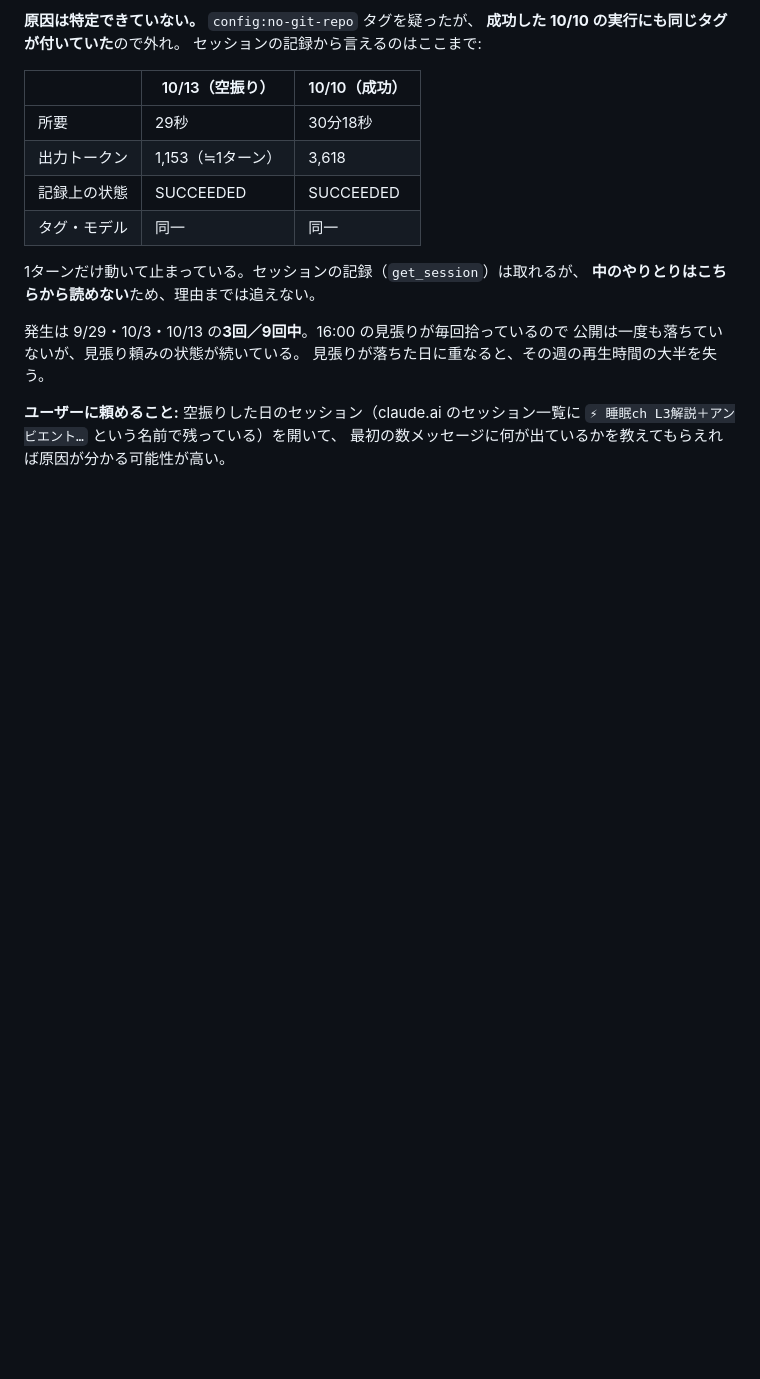
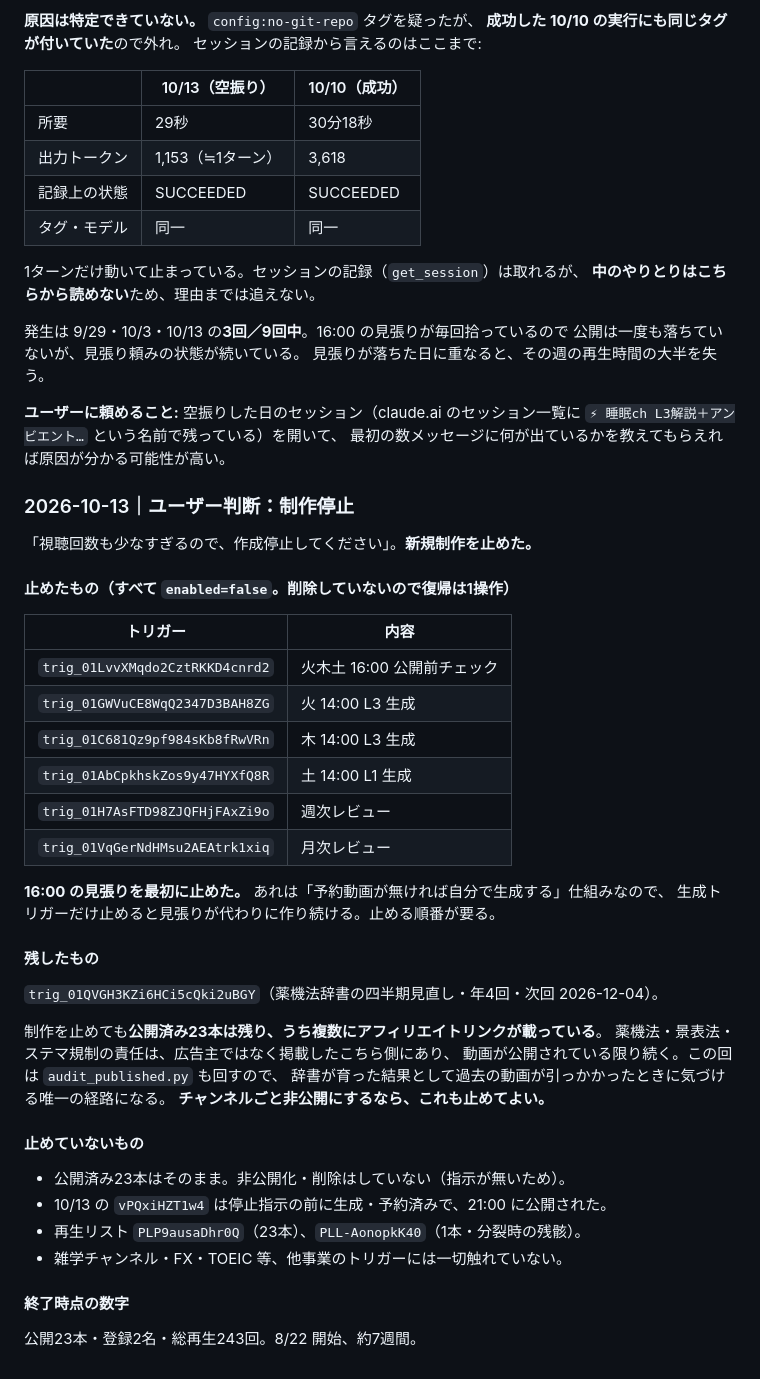
Before and after one commit to doudemoee111-sys/todoapp_1, a Markdown page: pipeline/assets/CHANNELS.md, the part around the change. GitHub-like rendering; blank space fills up the shorter version.

Commit message:
chore: 睡眠チャンネルの制作を停止する（ユーザー判断）
「視聴回数も少なすぎるので、作成停止してください」。

生成3本（火木土）・16:00 の公開前チェック・週次レビュー・月次レビューの
計6トリガーを enabled=false にした。削除はしていないので復帰は1操作。

16:00 の見張りを最初に止めた。あれは「予約動画が無ければ自分で生成する」
仕組みなので、生成トリガーだけ止めると見張りが代わりに作り続ける。

薬機法辞書の四半期見直し（年4回）だけ残した。制作を止めても公開済み23本は
残り、うち複数にアフィリエイトリンクが載っている。薬機法・景表法・ステマ規制の
責任は掲載したこちら側にあり、公開されている限り続く。この回は
audit_published.py も回すので、辞書が育った結果として過去の動画が引っかかった
ときに気づける唯一の経路になる。チャンネルごと非公開にするなら、これも不要。

公開済みの動画・再生リストには触れていない。他事業のトリガーにも触れていない。

終了時点: 公開23本・登録2名・総再生243回（8/22 開始、約7週間）。

Co-Authored-By: Claude Opus 5 <noreply@anthropic.com>
Claude-Session: https://claude.ai/code/session_01YFdZtmoc2r7fj8B1DshiAe

```diff
--- a/pipeline/assets/CHANNELS.md
+++ b/pipeline/assets/CHANNELS.md
@@ -577,3 +577,42 @@ sleep では一切動かないことを確認済み。
 **ユーザーに頼めること:** 空振りした日のセッション（claude.ai のセッション一覧に
 `⚡ 睡眠ch L3解説＋アンビエント…` という名前で残っている）を開いて、
 最初の数メッセージに何が出ているかを教えてもらえれば原因が分かる可能性が高い。
+
+### 2026-10-13｜ユーザー判断：**制作停止**
+
+「視聴回数も少なすぎるので、作成停止してください」。**新規制作を止めた。**
+
+#### 止めたもの（すべて `enabled=false`。削除していないので復帰は1操作）
+
+| トリガー | 内容 |
+|---|---|
+| `trig_01LvvXMqdo2CztRKKD4cnrd2` | 火木土 16:00 公開前チェック |
+| `trig_01GWVuCE8WqQ2347D3BAH8ZG` | 火 14:00 L3 生成 |
+| `trig_01C681Qz9pf984sKb8fRwVRn` | 木 14:00 L3 生成 |
+| `trig_01AbCpkhskZos9y47HYXfQ8R` | 土 14:00 L1 生成 |
+| `trig_01H7AsFTD98ZJQFHjFAxZi9o` | 週次レビュー |
+| `trig_01VqGerNdHMsu2AEAtrk1xiq` | 月次レビュー |
+
+**16:00 の見張りを最初に止めた。** あれは「予約動画が無ければ自分で生成する」仕組みなので、
+生成トリガーだけ止めると見張りが代わりに作り続ける。止める順番が要る。
+
+#### 残したもの
+
+`trig_01QVGH3KZi6HCi5cQki2uBGY`（薬機法辞書の四半期見直し・年4回・次回 2026-12-04）。
+
+制作を止めても**公開済み23本は残り、うち複数にアフィリエイトリンクが載っている**。
+薬機法・景表法・ステマ規制の責任は、広告主ではなく掲載したこちら側にあり、
+動画が公開されている限り続く。この回は `audit_published.py` も回すので、
+辞書が育った結果として過去の動画が引っかかったときに気づける唯一の経路になる。
+**チャンネルごと非公開にするなら、これも止めてよい。**
+
+#### 止めていないもの
+
+- 公開済み23本はそのまま。非公開化・削除はしていない（指示が無いため）。
+- 10/13 の `vPQxiHZT1w4` は停止指示の前に生成・予約済みで、21:00 に公開された。
+- 再生リスト `PLP9ausaDhr0Q`（23本）、`PLL-AonopkK40`（1本・分裂時の残骸）。
+- 雑学チャンネル・FX・TOEIC 等、他事業のトリガーには一切触れていない。
+
+#### 終了時点の数字
+
+公開23本・登録2名・総再生243回。8/22 開始、約7週間。
```
